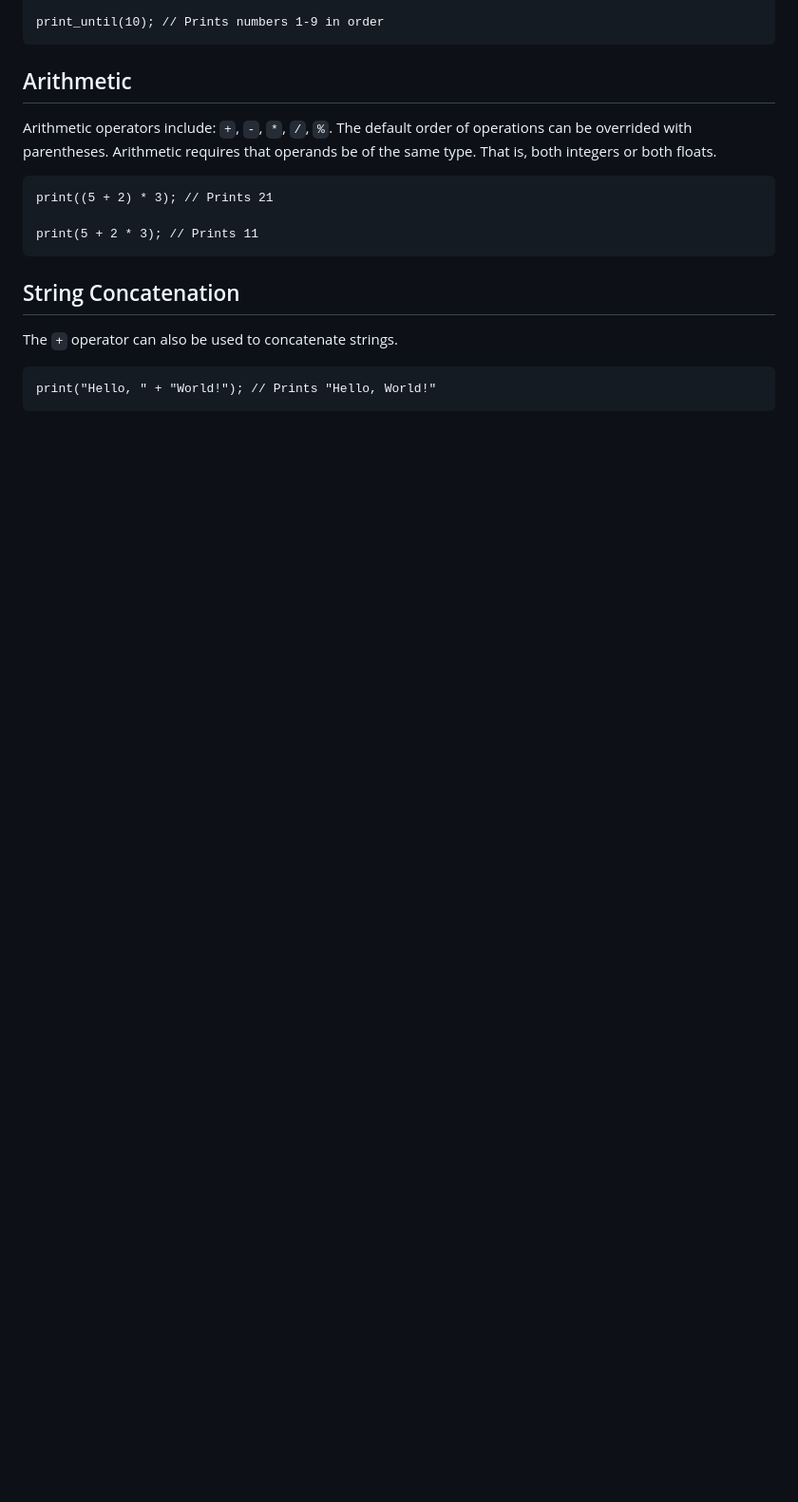
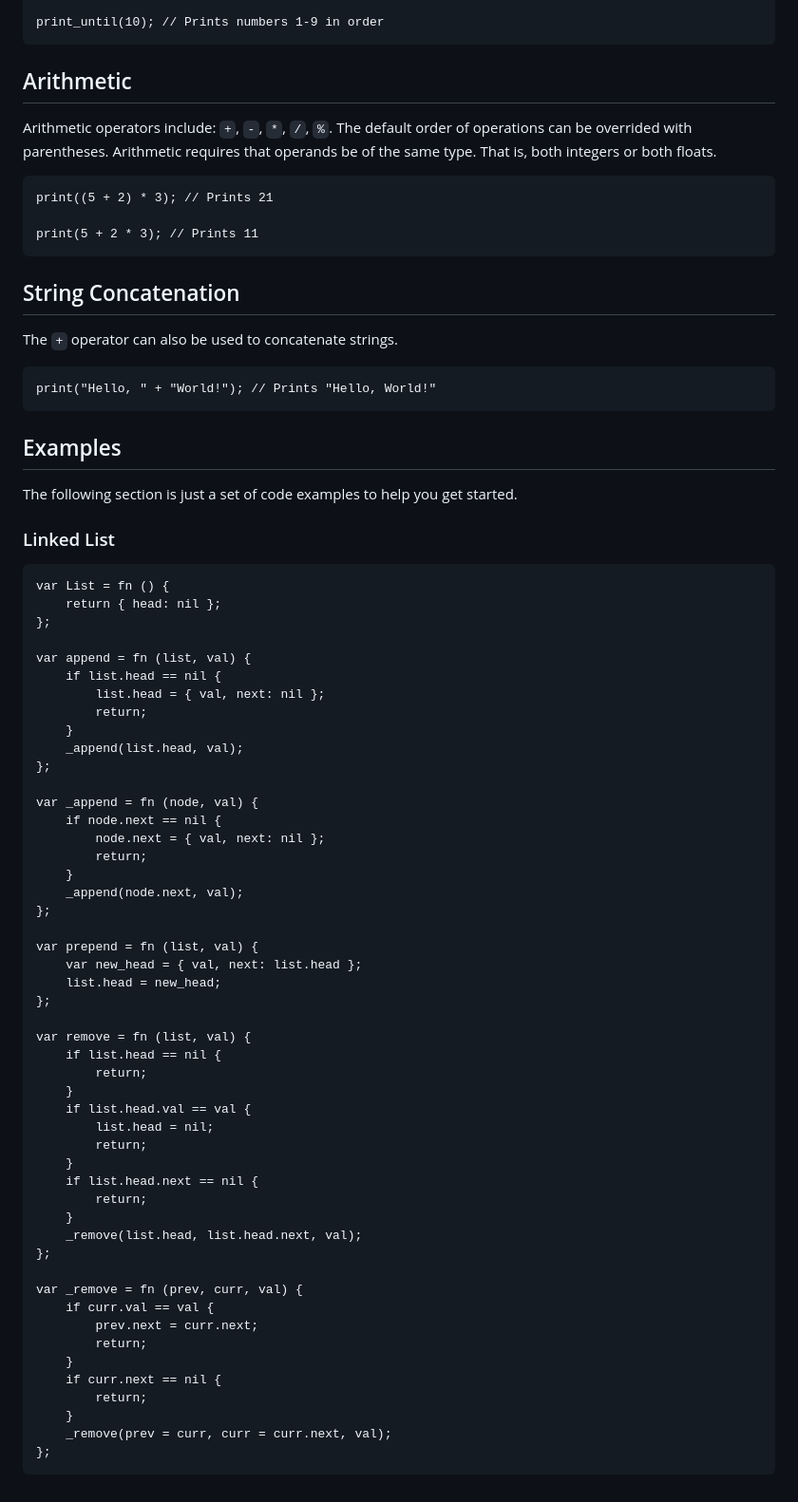
Before and after one commit to wright-jordan-n/zoe-interpreter, a Markdown page: README.md, the part around the change. Shown: that part at 95% size. Drawn GitHub-style; blank space fills up the shorter version.

````diff
--- a/README.md
+++ b/README.md
@@ -168,3 +168,61 @@ The `+` operator can also be used to concatenate strings.
 ```
 print("Hello, " + "World!"); // Prints "Hello, World!"
 ```
+
+## Examples
+
+The following section is just a set of code examples to help you get started.
+
+### Linked List
+
+```
+var List = fn () {
+    return { head: nil };
+};
+
+var append = fn (list, val) {
+    if list.head == nil {
+        list.head = { val, next: nil };
+        return;
+    }
+    _append(list.head, val);
+};
+
+var _append = fn (node, val) {
+    if node.next == nil {
+        node.next = { val, next: nil };
+        return;
+    }
+    _append(node.next, val);
+};
+
+var prepend = fn (list, val) {
+    var new_head = { val, next: list.head };
+    list.head = new_head;
+};
+
+var remove = fn (list, val) {
+    if list.head == nil {
+        return;
+    }
+    if list.head.val == val {
+        list.head = nil;
+        return;
+    }
+    if list.head.next == nil {
+        return;
+    }
+    _remove(list.head, list.head.next, val);
+};
+
+var _remove = fn (prev, curr, val) {
+    if curr.val == val {
+        prev.next = curr.next;
+        return;
+    }
+    if curr.next == nil {
+        return;
+    }
+    _remove(prev = curr, curr = curr.next, val);
+};
+```
````
